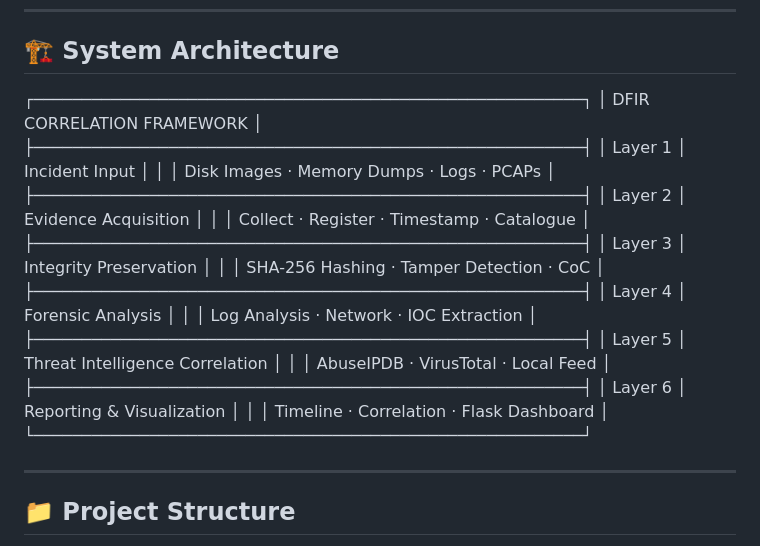
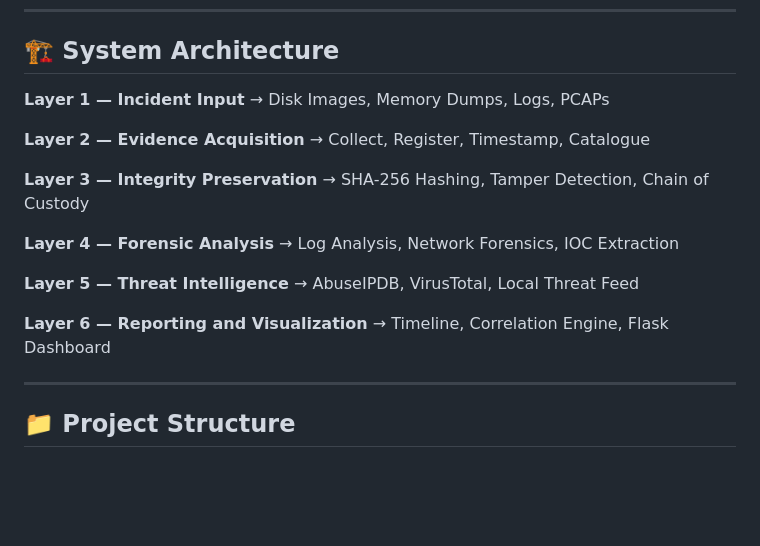
Before and after one commit to atikram-ui/DFIR-framework, a Markdown page: README.md, the part around the change. Drawn GitHub-style; blank space fills up the shorter version.

Commit message:
Revise system architecture layout in README
Updated system architecture section to a more concise format with bullet points.

```diff
--- a/README.md
+++ b/README.md
@@ -80,27 +80,18 @@ evidence acquisition to structured forensic reporting.
 ---
 
 ## 🏗️ System Architecture
-┌─────────────────────────────────────────────────────────┐
-│           DFIR CORRELATION FRAMEWORK                     │
-├─────────────────────────────────────────────────────────┤
-│  Layer 1 │ Incident Input                               │
-│          │ Disk Images · Memory Dumps · Logs · PCAPs    │
-├─────────────────────────────────────────────────────────┤
-│  Layer 2 │ Evidence Acquisition                         │
-│          │ Collect · Register · Timestamp · Catalogue   │
-├─────────────────────────────────────────────────────────┤
-│  Layer 3 │ Integrity Preservation                       │
-│          │ SHA-256 Hashing · Tamper Detection · CoC     │
-├─────────────────────────────────────────────────────────┤
-│  Layer 4 │ Forensic Analysis                            │
-│          │ Log Analysis · Network · IOC Extraction      │
-├─────────────────────────────────────────────────────────┤
-│  Layer 5 │ Threat Intelligence Correlation              │
-│          │ AbuseIPDB · VirusTotal · Local Feed          │
-├─────────────────────────────────────────────────────────┤
-│  Layer 6 │ Reporting & Visualization                    │
-│          │ Timeline · Correlation · Flask Dashboard     │
-└─────────────────────────────────────────────────────────┘
+
+**Layer 1 — Incident Input** → Disk Images, Memory Dumps, Logs, PCAPs
+
+**Layer 2 — Evidence Acquisition** → Collect, Register, Timestamp, Catalogue
+
+**Layer 3 — Integrity Preservation** → SHA-256 Hashing, Tamper Detection, Chain of Custody
+
+**Layer 4 — Forensic Analysis** → Log Analysis, Network Forensics, IOC Extraction
+
+**Layer 5 — Threat Intelligence** → AbuseIPDB, VirusTotal, Local Threat Feed
+
+**Layer 6 — Reporting and Visualization** → Timeline, Correlation Engine, Flask Dashboard
 
 ---
 
```
